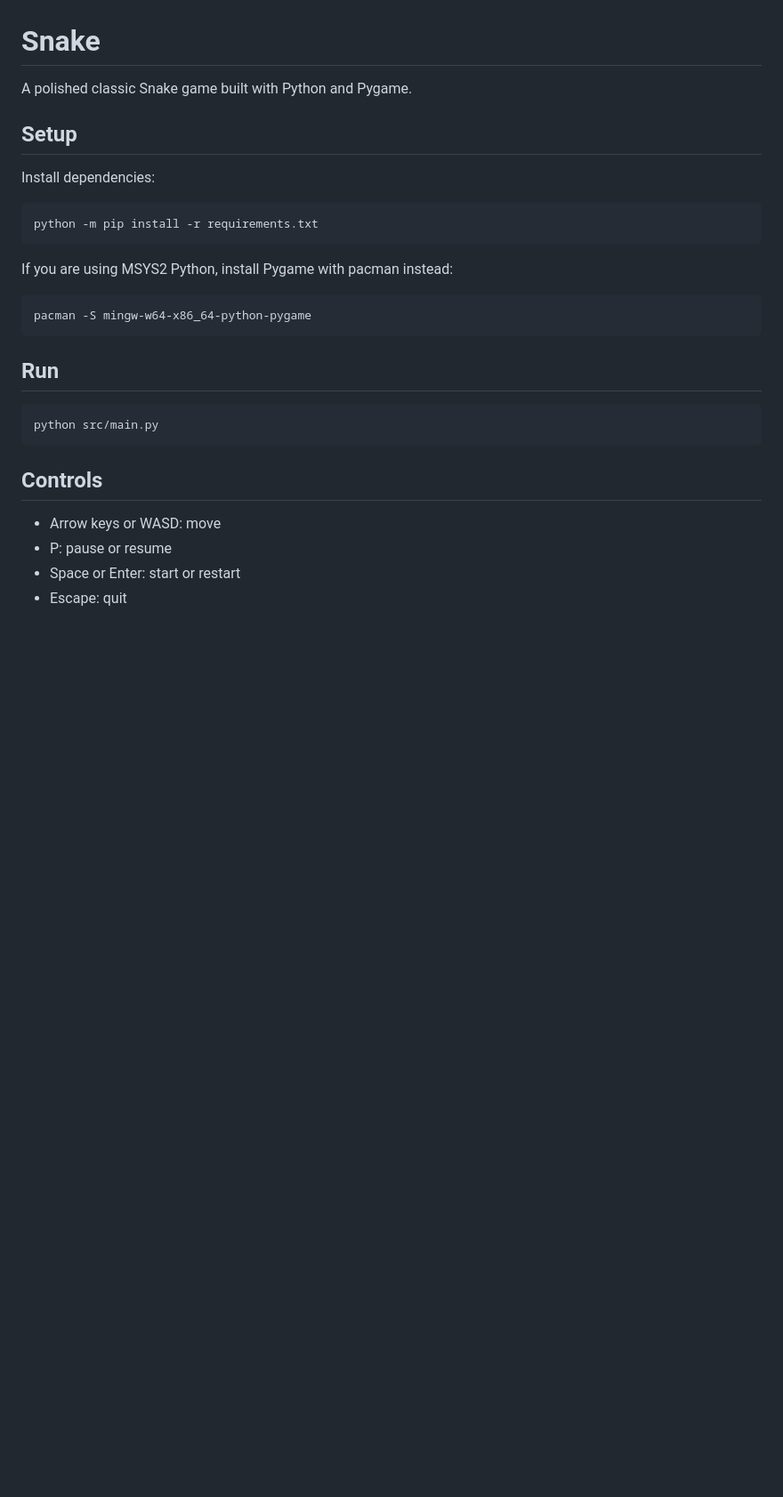
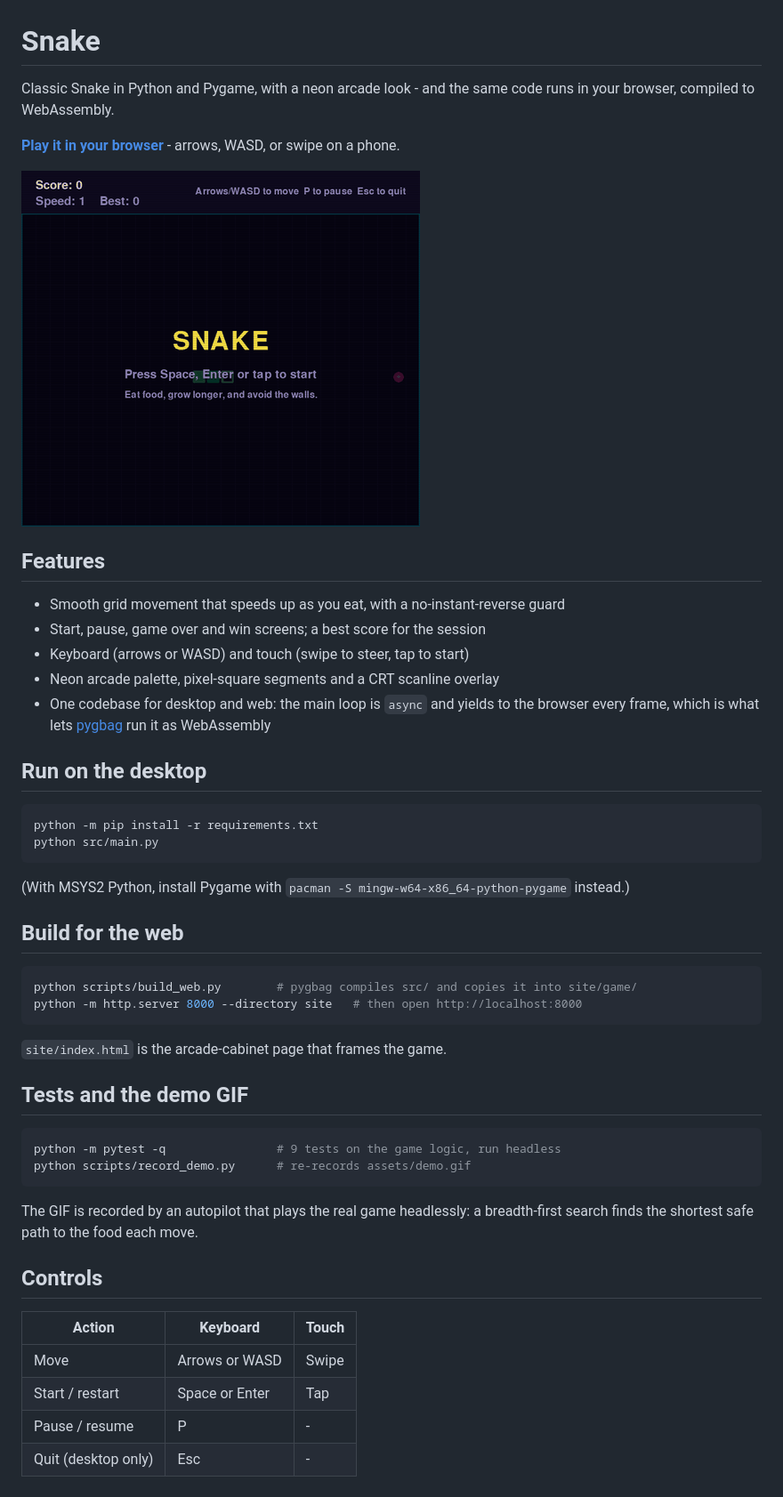
Before and after one commit to rishabhrayy/snake-game, a Markdown page: README.md, the part around the change. Shown at 89% size. Drawn GitHub-style; pictures changed too: assets/demo.gif (added); blank space fills up the shorter version.

````diff
--- a/README.md
+++ b/README.md
@@ -1,30 +1,51 @@
 # Snake
 
-A polished classic Snake game built with Python and Pygame.
+Classic Snake in Python and Pygame, with a neon arcade look - and the same code runs in your browser, compiled to WebAssembly.
 
-## Setup
+**[Play it in your browser](https://rishabhray-snake.vercel.app)** - arrows, WASD, or swipe on a phone.
 
-Install dependencies:
+![Snake gameplay, played by the built-in autopilot](assets/demo.gif)
 
-```powershell
+## Features
+
+- Smooth grid movement that speeds up as you eat, with a no-instant-reverse guard
+- Start, pause, game over and win screens; a best score for the session
+- Keyboard (arrows or WASD) and touch (swipe to steer, tap to start)
+- Neon arcade palette, pixel-square segments and a CRT scanline overlay
+- One codebase for desktop and web: the main loop is `async` and yields to the browser every frame, which is what lets [pygbag](https://github.com/pygame-web/pygbag) run it as WebAssembly
+
+## Run on the desktop
+
+```bash
 python -m pip install -r requirements.txt
-```
-
-If you are using MSYS2 Python, install Pygame with pacman instead:
-
-```powershell
-pacman -S mingw-w64-x86_64-python-pygame
-```
-
-## Run
-
-```powershell
 python src/main.py
 ```
 
+(With MSYS2 Python, install Pygame with `pacman -S mingw-w64-x86_64-python-pygame` instead.)
+
+## Build for the web
+
+```bash
+python scripts/build_web.py        # pygbag compiles src/ and copies it into site/game/
+python -m http.server 8000 --directory site   # then open http://localhost:8000
+```
+
+`site/index.html` is the arcade-cabinet page that frames the game.
+
+## Tests and the demo GIF
+
+```bash
+python -m pytest -q                # 9 tests on the game logic, run headless
+python scripts/record_demo.py      # re-records assets/demo.gif
+```
+
+The GIF is recorded by an autopilot that plays the real game headlessly: a breadth-first search finds the shortest safe path to the food each move.
+
 ## Controls
 
-- Arrow keys or WASD: move
-- P: pause or resume
-- Space or Enter: start or restart
-- Escape: quit
+| Action | Keyboard | Touch |
+|---|---|---|
+| Move | Arrows or WASD | Swipe |
+| Start / restart | Space or Enter | Tap |
+| Pause / resume | P | - |
+| Quit (desktop only) | Esc | - |
````
Also changed, not shown: 13 other files.
